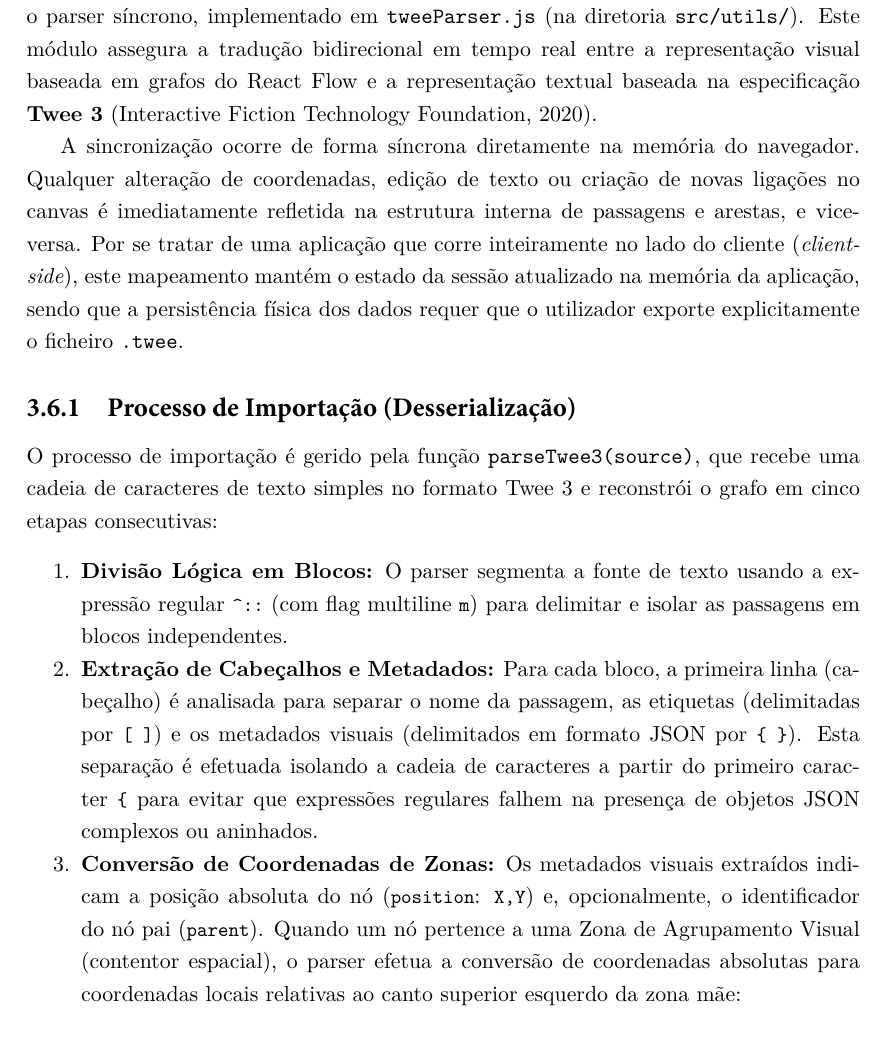
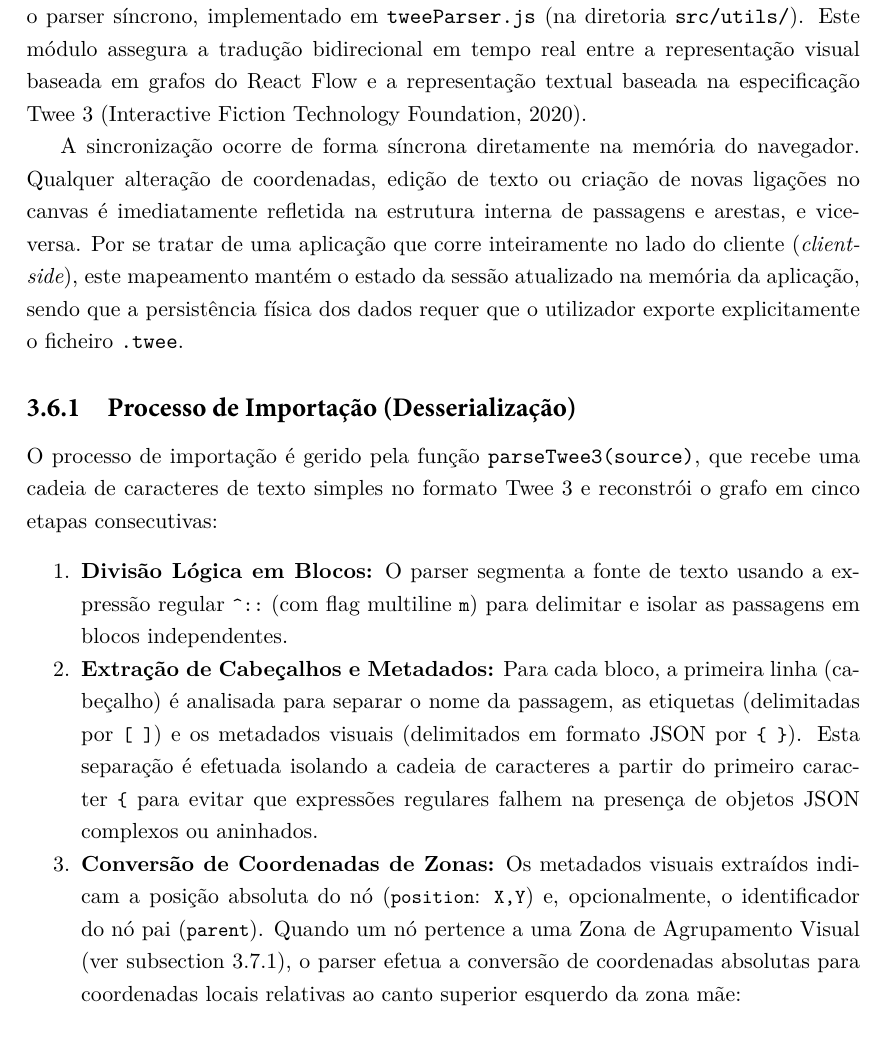
Before and after one commit to ssprata/Plot-in-a-pot, a LaTeX thesis (relatorio/IPLeiriaMain.tex, which reads relatorio/Chapters/03-Concecao-Implementacao.tex): part of page 51 of 101, cut so that both start at the same text. Compiled offline with XeLaTeX.

Commit message:
build: compile final PDF and fix broken reference label link

```diff
--- a/relatorio/Chapters/03-Concecao-Implementacao.tex
+++ b/relatorio/Chapters/03-Concecao-Implementacao.tex
@@ -138,7 +138,7 @@ Note-se que este modelo foca-se exclusivamente na estrutura topológica do grafo
 \section{Arquitetura e Implementação do Parser Síncrono}
 \label{sec:arquitetura-parser-sincrono}
 
-O módulo responsável pela serialização e desserialização de histórias na plataforma é o parser síncrono, implementado em \texttt{tweeParser.js} (na diretoria \texttt{src/utils/}). Este módulo assegura a tradução bidirecional em tempo real entre a representação visual baseada em grafos do React Flow e a representação textual baseada na especificação \textbf{Twee 3} \citep{Twee3Reference}.
+O módulo responsável pela serialização e desserialização de histórias na plataforma é o parser síncrono, implementado em \texttt{tweeParser.js} (na diretoria \texttt{src/utils/}). Este módulo assegura a tradução bidirecional em tempo real entre a representação visual baseada em grafos do React Flow e a representação textual baseada na especificação Twee 3 \citep{Twee3Reference}.
 
 A sincronização ocorre de forma síncrona diretamente na memória do navegador. Qualquer alteração de coordenadas, edição de texto ou criação de novas ligações no canvas é imediatamente refletida na estrutura interna de passagens e arestas, e vice-versa. Por se tratar de uma aplicação que corre inteiramente no lado do cliente (\textit{client-side}), este mapeamento mantém o estado da sessão atualizado na memória da aplicação, sendo que a persistência física dos dados requer que o utilizador exporte explicitamente o ficheiro \texttt{.twee}.
 
@@ -149,7 +149,7 @@ O processo de importação é gerido pela função \texttt{parseTwee3(source)},
 
     \item \textbf{Extração de Cabeçalhos e Metadados:} Para cada bloco, a primeira linha (cabeçalho) é analisada para separar o nome da passagem, as etiquetas (delimitadas por \lstinline|[ ]|) e os metadados visuais (delimitados em formato JSON por \lstinline|{ }|). Esta separação é efetuada isolando a cadeia de caracteres a partir do primeiro caracter \lstinline|{| para evitar que expressões regulares falhem na presença de objetos JSON complexos ou aninhados.
 
-    \item \textbf{Conversão de Coordenadas de Zonas:} Os metadados visuais extraídos indicam a posição absoluta do nó (\lstinline|position|: \lstinline|X,Y|) e, opcionalmente, o identificador do nó pai (\lstinline|parent|). Quando um nó pertence a uma Zona de Agrupamento Visual (contentor espacial), o parser efetua a conversão de coordenadas absolutas para coordenadas locais relativas ao canto superior esquerdo da zona mãe:
+    \item \textbf{Conversão de Coordenadas de Zonas:} Os metadados visuais extraídos indicam a posição absoluta do nó (\lstinline|position|: \lstinline|X,Y|) e, opcionalmente, o identificador do nó pai (\lstinline|parent|). Quando um nó pertence a uma Zona de Agrupamento Visual (ver subsection \ref{subsec:zonas-agrupamento}), o parser efetua a conversão de coordenadas absolutas para coordenadas locais relativas ao canto superior esquerdo da zona mãe:
     \[
     X_{\text{relativo}} = X_{\text{absoluto}} - X_{\text{zona}}
     \]
```
Also changed, not shown: relatorio/IPLeiriaMain.pdf.
